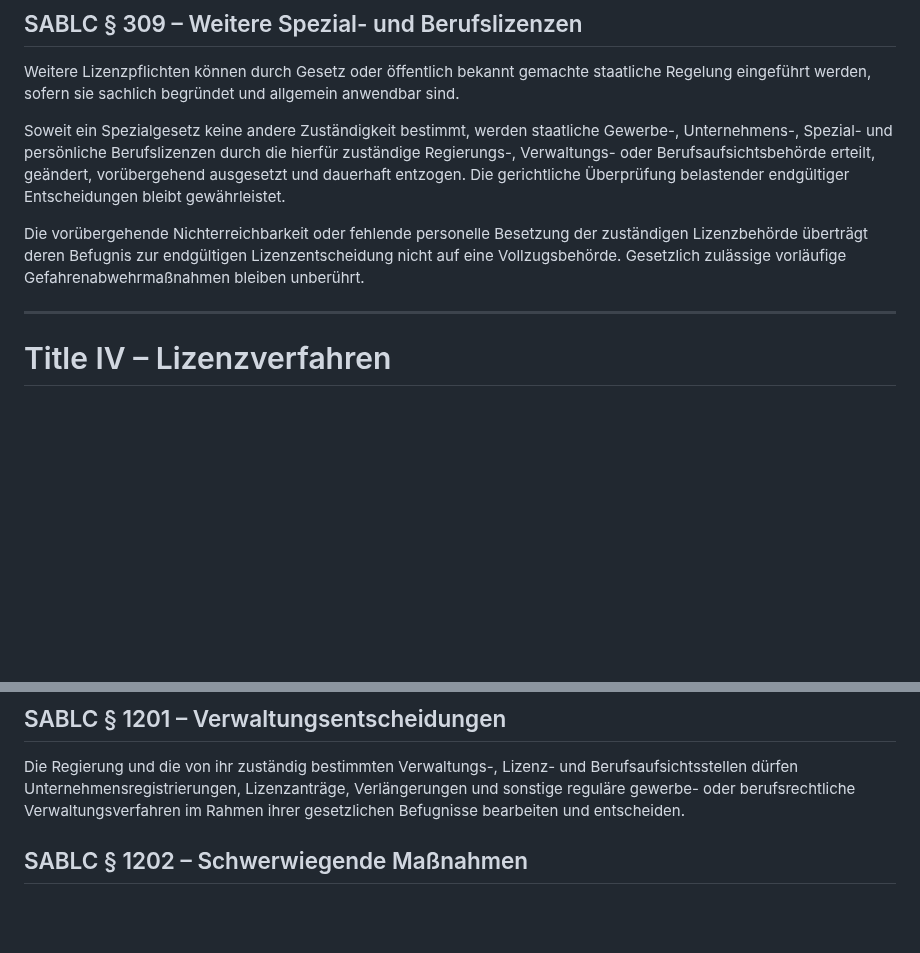
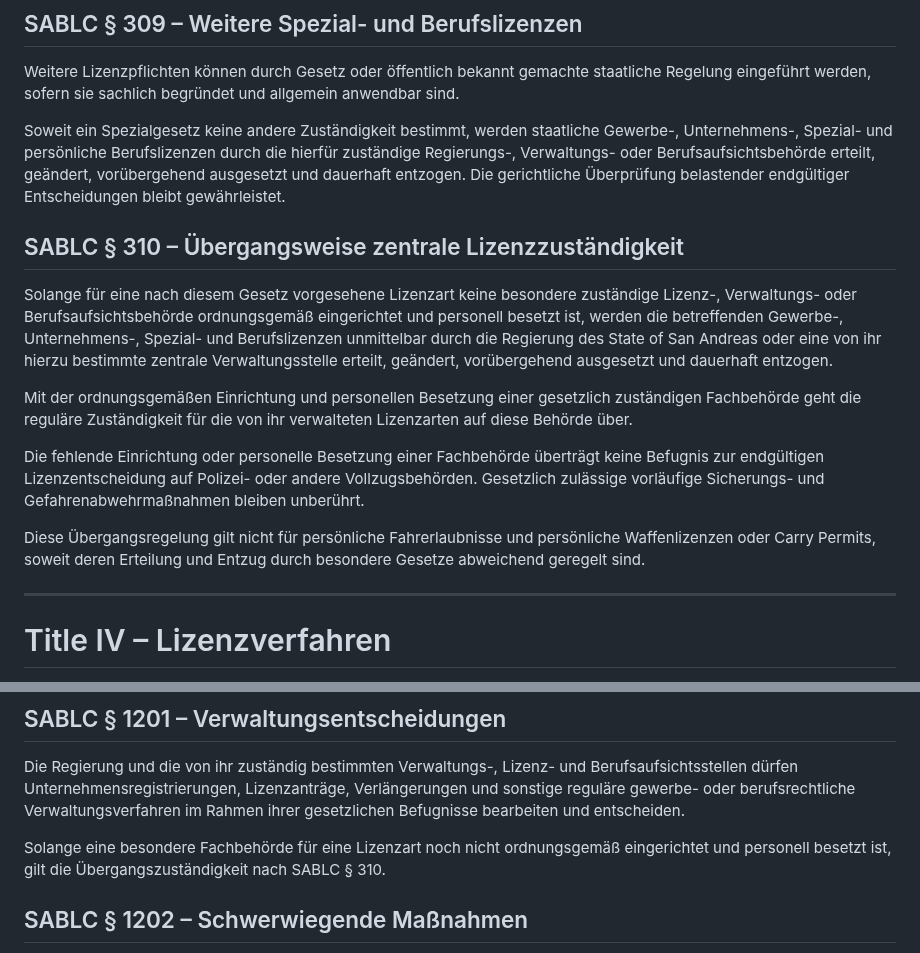
Before and after one commit to michaeltimmler91-jpg/Gesetzbuch, a Markdown page: 07-business-licensing-code/business-licensing.md, 2 parts joined by grey strips. Drawn GitHub-style; blank space fills up the shorter version.

Commit message:
Add interim central licensing authority until agencies are established

```diff
--- a/07-business-licensing-code/business-licensing.md
+++ b/07-business-licensing-code/business-licensing.md
@@ -88,7 +88,14 @@ Weitere Lizenzpflichten können durch Gesetz oder öffentlich bekannt gemachte s
 
 Soweit ein Spezialgesetz keine andere Zuständigkeit bestimmt, werden staatliche Gewerbe-, Unternehmens-, Spezial- und persönliche Berufslizenzen durch die hierfür zuständige Regierungs-, Verwaltungs- oder Berufsaufsichtsbehörde erteilt, geändert, vorübergehend ausgesetzt und dauerhaft entzogen. Die gerichtliche Überprüfung belastender endgültiger Entscheidungen bleibt gewährleistet.
 
-Die vorübergehende Nichterreichbarkeit oder fehlende personelle Besetzung der zuständigen Lizenzbehörde überträgt deren Befugnis zur endgültigen Lizenzentscheidung nicht auf eine Vollzugsbehörde. Gesetzlich zulässige vorläufige Gefahrenabwehrmaßnahmen bleiben unberührt.
+## SABLC § 310 – Übergangsweise zentrale Lizenzzuständigkeit
+Solange für eine nach diesem Gesetz vorgesehene Lizenzart keine besondere zuständige Lizenz-, Verwaltungs- oder Berufsaufsichtsbehörde ordnungsgemäß eingerichtet und personell besetzt ist, werden die betreffenden Gewerbe-, Unternehmens-, Spezial- und Berufslizenzen unmittelbar durch die Regierung des State of San Andreas oder eine von ihr hierzu bestimmte zentrale Verwaltungsstelle erteilt, geändert, vorübergehend ausgesetzt und dauerhaft entzogen.
+
+Mit der ordnungsgemäßen Einrichtung und personellen Besetzung einer gesetzlich zuständigen Fachbehörde geht die reguläre Zuständigkeit für die von ihr verwalteten Lizenzarten auf diese Behörde über.
+
+Die fehlende Einrichtung oder personelle Besetzung einer Fachbehörde überträgt keine Befugnis zur endgültigen Lizenzentscheidung auf Polizei- oder andere Vollzugsbehörden. Gesetzlich zulässige vorläufige Sicherungs- und Gefahrenabwehrmaßnahmen bleiben unberührt.
+
+Diese Übergangsregelung gilt nicht für persönliche Fahrerlaubnisse und persönliche Waffenlizenzen oder Carry Permits, soweit deren Erteilung und Entzug durch besondere Gesetze abweichend geregelt sind.
 
 ---
 
@@ -281,6 +288,8 @@ Medienunternehmen und Journalisten genießen die durch die Verfassung und andere
 ## SABLC § 1201 – Verwaltungsentscheidungen
 Die Regierung und die von ihr zuständig bestimmten Verwaltungs-, Lizenz- und Berufsaufsichtsstellen dürfen Unternehmensregistrierungen, Lizenzanträge, Verlängerungen und sonstige reguläre gewerbe- oder berufsrechtliche Verwaltungsverfahren im Rahmen ihrer gesetzlichen Befugnisse bearbeiten und entscheiden.
 
+Solange eine besondere Fachbehörde für eine Lizenzart noch nicht ordnungsgemäß eingerichtet und personell besetzt ist, gilt die Übergangszuständigkeit nach SABLC § 310.
+
 ## SABLC § 1202 – Schwerwiegende Maßnahmen
 Dauerhafte Unternehmensschließungen und endgültige Entzüge von Gewerbe- oder Unternehmenslizenzen sind ausschließlich durch die hierfür zuständige Regierung oder Regierungsbehörde zulässig.
 
```
